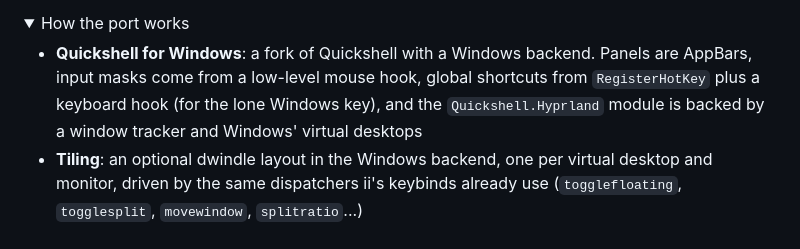
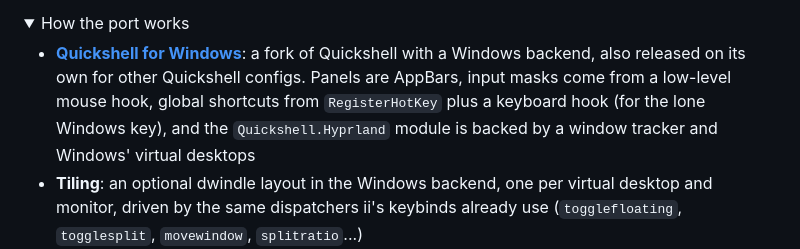
Before and after one commit to nunreasonable/ii-windows, a Markdown page: README.md, the part around one of its changes. GitHub-like rendering; folded sections open.

Commit message:
Point the README at the standalone Quickshell for Windows

```diff
--- a/README.md
+++ b/README.md
@@ -46,7 +46,7 @@
 <details>
   <summary>How the port works</summary>
 
-  - **Quickshell for Windows**: a fork of Quickshell with a Windows backend. Panels are AppBars, input masks come from a low-level mouse hook, global shortcuts from `RegisterHotKey` plus a keyboard hook (for the lone Windows key), and the `Quickshell.Hyprland` module is backed by a window tracker and Windows' virtual desktops
+  - **[Quickshell for Windows](https://github.com/nunreasonable/quickshell-windows)**: a fork of Quickshell with a Windows backend, also released on its own for other Quickshell configs. Panels are AppBars, input masks come from a low-level mouse hook, global shortcuts from `RegisterHotKey` plus a keyboard hook (for the lone Windows key), and the `Quickshell.Hyprland` module is backed by a window tracker and Windows' virtual desktops
   - **Tiling**: an optional dwindle layout in the Windows backend, one per virtual desktop and monitor, driven by the same dispatchers ii's keybinds already use (`togglefloating`, `togglesplit`, `movewindow`, `splitratio`...)
   - **Native services**: audio on Core Audio, media on WinRT media controls, notifications from Windows' own toasts, the system tray shared with Explorer's, screen recording on Windows.Graphics.Capture and Media Foundation, the media visualizer on a WASAPI loopback, clipboard history, Wi-Fi on WlanAPI, Bluetooth on WinRT, OCR on `Windows.Media.Ocr`, night light and software brightness as a gamma ramp, and so on, behind the same QML APIs ii already uses
   - **Helpers**: [SongRec](https://github.com/marin-m/SongRec)'s recognizer for music recognition and [MicroTeX](https://github.com/NanoMichael/MicroTeX) for LaTeX in the AI chat, both built for Windows
```
Also changed, not shown: other parts of README.md (+1 -1 lines).
